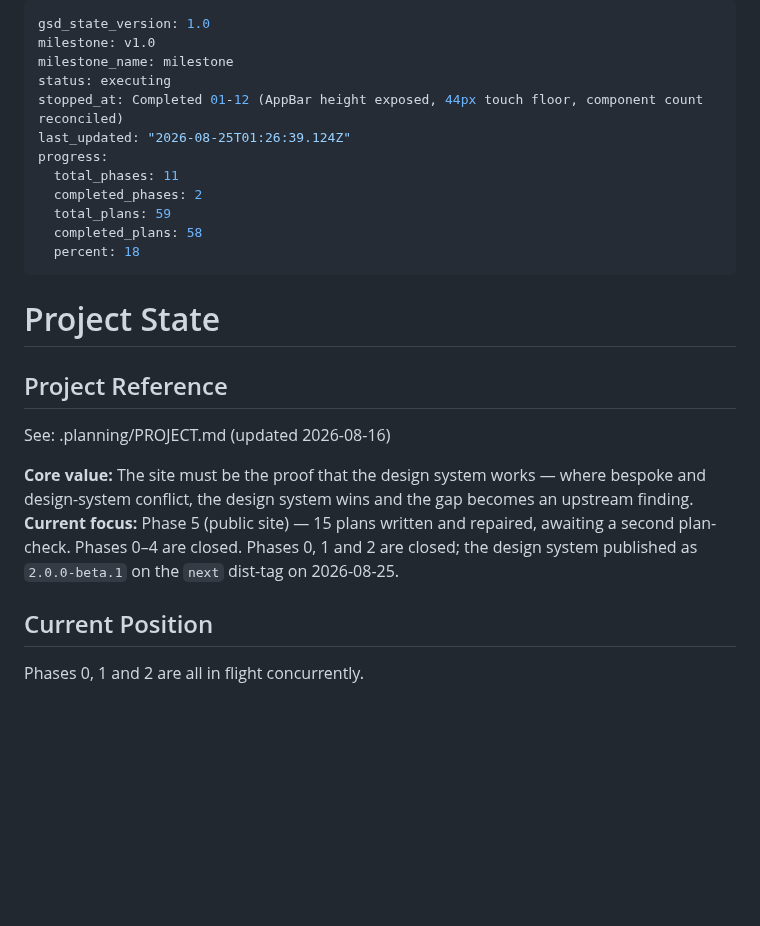
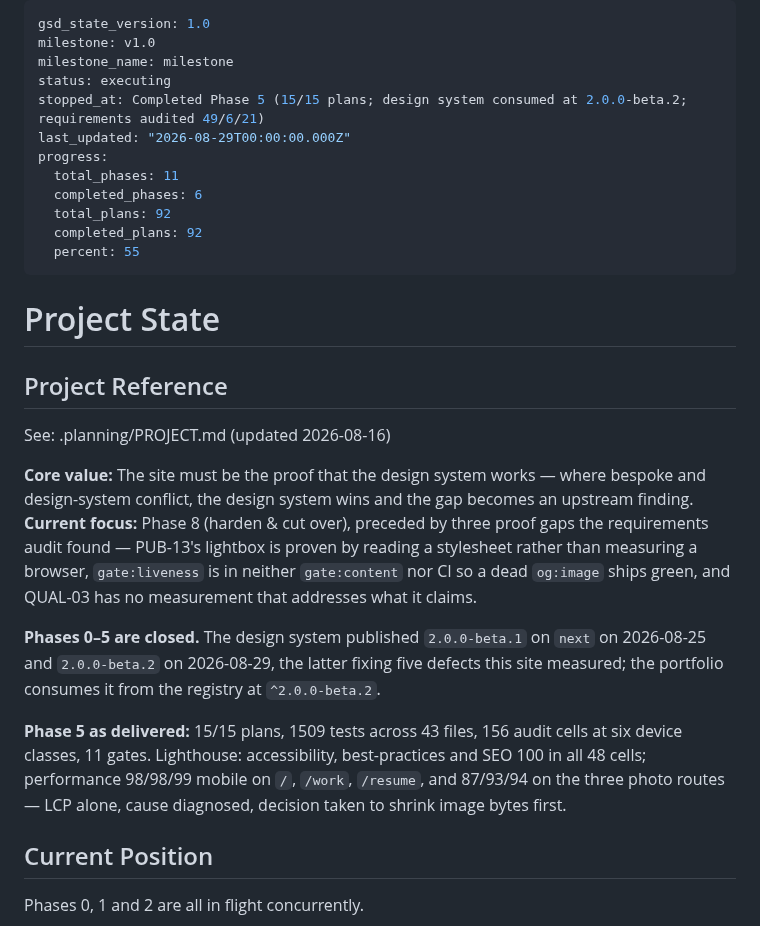
Before and after one commit to akhil-saxena/portfolio, a Markdown page: .planning/STATE.md, the part around the change. GitHub-like rendering; blank space fills up the shorter version.

Commit message:
docs: close Phase 5, and reconcile four planning documents that disagreed
The requirements audit found the planning docs contradicting each other and
themselves. Corrected against what is on disk, not against each other:

  ROADMAP  Phase 5 ticked — 15/15 plans, every summary written
  ROADMAP  coverage said "73 of 73 mapped" and its per-phase table had no
           DS-10…DS-12 row at all. 76 exist; the Phase 06.1 row is added and
           the total corrected, with a note saying why it was 73
  STATE    frontmatter said completed_phases: 2, 58/59 plans, percent 18, and
           stopped_at "Completed 01-12" — four phases out of date. Now 6, 92/92,
           55%
  STATE    body said Phase 5 was "awaiting a second plan-check" while it was
           15/15 and shipped

Phase 5 delivered: 1509 tests across 43 files, 156 audit cells at six device
classes, 11 gates. Lighthouse a11y/best-practices/SEO 100 in all 48 cells;
performance 98/98/99 mobile on /, /work, /resume and 87/93/94 on the photo
routes — LCP alone, diagnosed to §7.5 counting eager tiles in DOM order under a
column-order layout.

Next is Phase 8, preceded by three proof gaps this audit surfaced: PUB-13's
lightbox proven by reading a stylesheet rather than measuring a browser,
gate:liveness in neither gate:content nor CI, and QUAL-03 carrying evidence that
answers a different question.

```diff
--- a/.planning/STATE.md
+++ b/.planning/STATE.md
@@ -3,14 +3,14 @@ gsd_state_version: 1.0
 milestone: v1.0
 milestone_name: milestone
 status: executing
-stopped_at: Completed 01-12 (AppBar height exposed, 44px touch floor, component count reconciled)
-last_updated: "2026-08-25T01:26:39.124Z"
+stopped_at: Completed Phase 5 (15/15 plans; design system consumed at 2.0.0-beta.2; requirements audited 49/6/21)
+last_updated: "2026-08-29T00:00:00.000Z"
 progress:
   total_phases: 11
-  completed_phases: 2
-  total_plans: 59
-  completed_plans: 58
-  percent: 18
+  completed_phases: 6
+  total_plans: 92
+  completed_plans: 92
+  percent: 55
 ---
 
 # Project State
@@ -20,7 +20,11 @@ progress:
 See: .planning/PROJECT.md (updated 2026-08-16)
 
 **Core value:** The site must be the proof that the design system works — where bespoke and design-system conflict, the design system wins and the gap becomes an upstream finding.
-**Current focus:** Phase 5 (public site) — 15 plans written and repaired, awaiting a second plan-check. Phases 0–4 are closed. Phases 0, 1 and 2 are closed; the design system published as `2.0.0-beta.1` on the `next` dist-tag on 2026-08-25.
+**Current focus:** Phase 8 (harden & cut over), preceded by three proof gaps the requirements audit found — PUB-13's lightbox is proven by reading a stylesheet rather than measuring a browser, `gate:liveness` is in neither `gate:content` nor CI so a dead `og:image` ships green, and QUAL-03 has no measurement that addresses what it claims.
+
+**Phases 0–5 are closed.** The design system published `2.0.0-beta.1` on `next` on 2026-08-25 and `2.0.0-beta.2` on 2026-08-29, the latter fixing five defects this site measured; the portfolio consumes it from the registry at `^2.0.0-beta.2`.
+
+**Phase 5 as delivered:** 15/15 plans, 1509 tests across 43 files, 156 audit cells at six device classes, 11 gates. Lighthouse: accessibility, best-practices and SEO 100 in all 48 cells; performance 98/98/99 mobile on `/`, `/work`, `/resume`, and 87/93/94 on the three photo routes — LCP alone, cause diagnosed, decision taken to shrink image bytes first.
 
 ## Current Position
 
```
Also changed, not shown: .planning/ROADMAP.md (+7 -3 lines).
